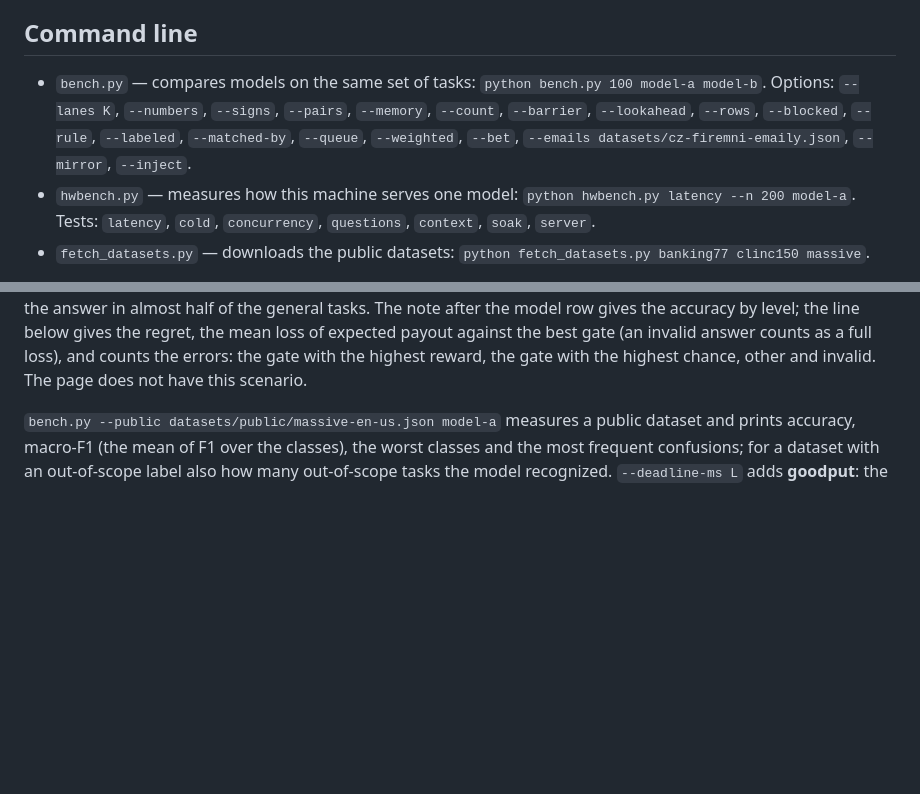
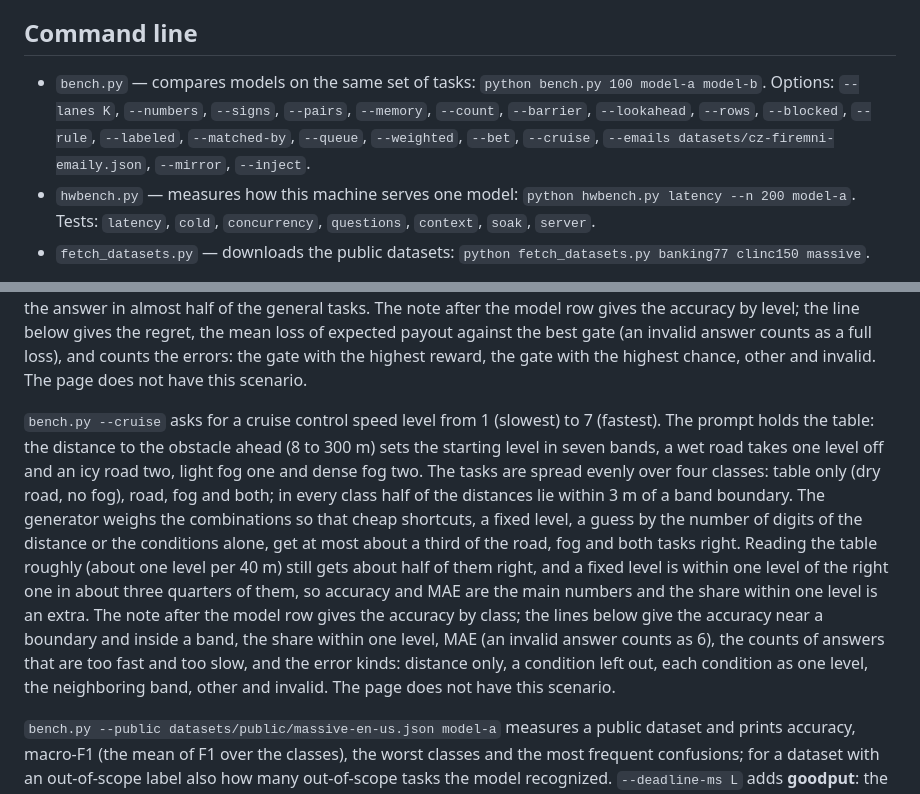
Before and after one commit to FrantisekJanos/PickBench, a Markdown page: README.md, 2 parts joined by grey strips. Drawn GitHub-style; blank space fills up the shorter version.

Commit message:
README: describe bench.py --cruise
Co-Authored-By: Claude Opus 5.5 <noreply@anthropic.com>

```diff
--- a/README.md
+++ b/README.md
@@ -80,7 +80,7 @@ Every tile, column header and control has a tooltip explaining what the number m
 
 ## Command line
 
-- `bench.py` — compares models on the same set of tasks: `python bench.py 100 model-a model-b`. Options: `--lanes K`, `--numbers`, `--signs`, `--pairs`, `--memory`, `--count`, `--barrier`, `--lookahead`, `--rows`, `--blocked`, `--rule`, `--labeled`, `--matched-by`, `--queue`, `--weighted`, `--bet`, `--emails datasets/cz-firemni-emaily.json`, `--mirror`, `--inject`.
+- `bench.py` — compares models on the same set of tasks: `python bench.py 100 model-a model-b`. Options: `--lanes K`, `--numbers`, `--signs`, `--pairs`, `--memory`, `--count`, `--barrier`, `--lookahead`, `--rows`, `--blocked`, `--rule`, `--labeled`, `--matched-by`, `--queue`, `--weighted`, `--bet`, `--cruise`, `--emails datasets/cz-firemni-emaily.json`, `--mirror`, `--inject`.
 - `hwbench.py` — measures how this machine serves one model: `python hwbench.py latency --n 200 model-a`. Tests: `latency`, `cold`, `concurrency`, `questions`, `context`, `soak`, `server`.
 - `fetch_datasets.py` — downloads the public datasets: `python fetch_datasets.py banking77 clinc150 massive`.
 
@@ -99,6 +99,8 @@ All three print Czech by default and English with `--lang en`; see "Languages" a
 `bench.py --queue` puts the car at a toll gate with 4 lanes by default (`--lanes` 2 to 8); every lane holds a queue of 1 to 12 vehicles, and the model picks the lane with the shortest queue. The shortest queue is always unique, and the tasks are spread evenly over three classes of the difference between the shortest and the second shortest queue (1, 2 to 3, 4 or more). A model can also guess the lane whose list of vehicles is the shortest as text; at differences 1 and 2 to 3 the generator makes that guess right in a third of the tasks (in half of them with 2 lanes), at 4 or more it is right almost always. With `--weighted` a truck, a bus and a tractor count as three vehicles; in half of the tasks the queue with the fewest vehicles is another lane, so counting without weights fails there. With 3 lanes or more the generator also keeps the lane with the fewest heavy vehicles right in a third of the tasks at differences 1 and 2 to 3; with 2 lanes, and at 4 or more, that lane is right in most tasks. The weighted tasks differ from the unweighted ones. The note after the model row gives the accuracy by difference; the line below counts the errors: the shortest queue by count (with `--weighted` only), the shortest text, other and invalid. The page does not have this scenario.
 
 `bench.py --bet` shows 4 gates by default (`--lanes` 3 to 8); every gate pays its reward with a given chance in percent, and the model picks the gate with the highest expected payout, the reward times the chance, at least 5% higher than at any other gate. The tasks are spread evenly over three levels: the same chance at every gate (a plain number duel), chances of 50 or 100% (the gate with 100% is wrong, so the gate with the highest reward is always right) and general chances from 10 to 95%. In the general level the generator keeps the gate with the highest reward right in a third of the tasks, and the same for the gate with the highest chance; with 4 gates or more also for the gate with the second highest reward. With 3 gates ruling out the gates with the highest reward and the highest chance still gives the answer in almost half of the general tasks. The note after the model row gives the accuracy by level; the line below gives the regret, the mean loss of expected payout against the best gate (an invalid answer counts as a full loss), and counts the errors: the gate with the highest reward, the gate with the highest chance, other and invalid. The page does not have this scenario.
+
+`bench.py --cruise` asks for a cruise control speed level from 1 (slowest) to 7 (fastest). The prompt holds the table: the distance to the obstacle ahead (8 to 300 m) sets the starting level in seven bands, a wet road takes one level off and an icy road two, light fog one and dense fog two. The tasks are spread evenly over four classes: table only (dry road, no fog), road, fog and both; in every class half of the distances lie within 3 m of a band boundary. The generator weighs the combinations so that cheap shortcuts, a fixed level, a guess by the number of digits of the distance or the conditions alone, get at most about a third of the road, fog and both tasks right. Reading the table roughly (about one level per 40 m) still gets about half of them right, and a fixed level is within one level of the right one in about three quarters of them, so accuracy and MAE are the main numbers and the share within one level is an extra. The note after the model row gives the accuracy by class; the lines below give the accuracy near a boundary and inside a band, the share within one level, MAE (an invalid answer counts as 6), the counts of answers that are too fast and too slow, and the error kinds: distance only, a condition left out, each condition as one level, the neighboring band, other and invalid. The page does not have this scenario.
 
 `bench.py --public datasets/public/massive-en-us.json model-a` measures a public dataset and prints accuracy, macro-F1 (the mean of F1 over the classes), the worst classes and the most frequent confusions; for a dataset with an out-of-scope label also how many out-of-scope tasks the model recognized. `--deadline-ms L` adds **goodput**: the share of decisions that were both correct and in time.
 
```
